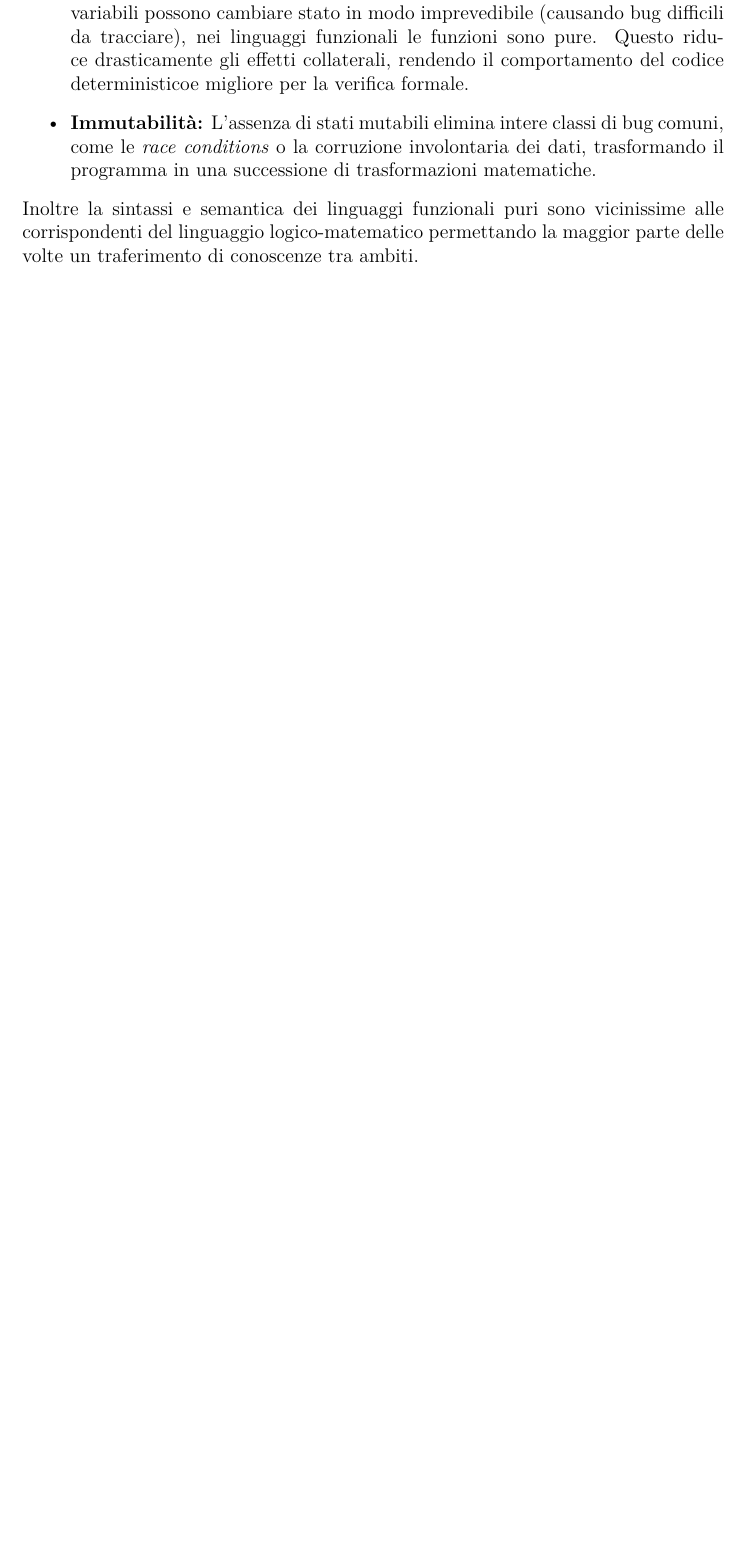
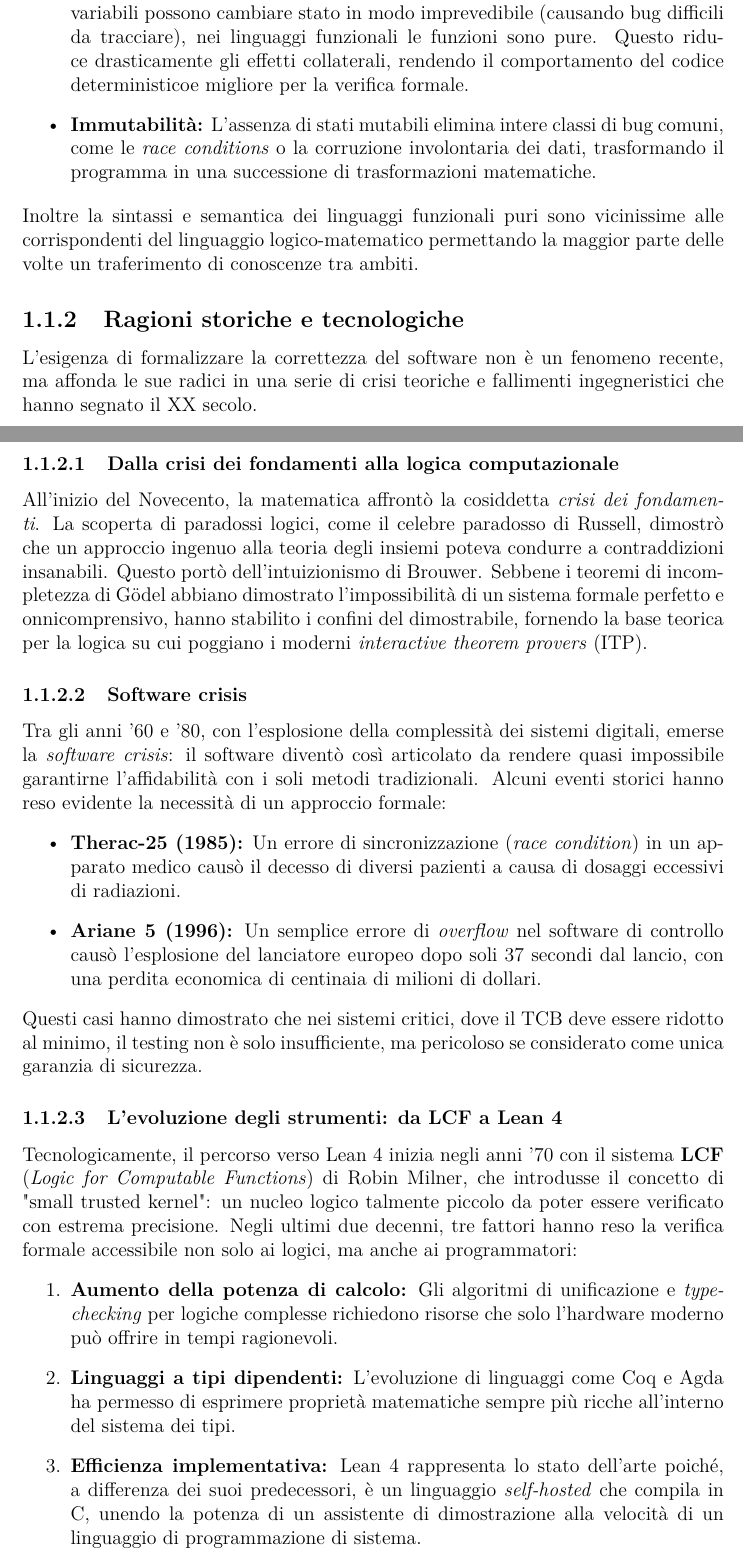
Before and after one commit to gabbo3a/UNDERGRAD-THESIS, a LaTeX thesis (thesis/src/main.tex, which reads thesis/src/chapters/00-introduction.tex): part of page 5 of 31 before the commit and two parts of pages 5 and 6 of 32 after it, the two joined at a grey line, cut so that both start at the same text, the shorter picture padded with empty space. Compiled offline with pdfLaTeX.

Commit message:
feat(intro): add historical and technological reasons

```diff
--- a/thesis/src/chapters/00-introduction.tex
+++ b/thesis/src/chapters/00-introduction.tex
@@ -55,10 +55,33 @@ particolarmete apprezzati ed utilizzati. Di seguito sono riportati i principali
 Inoltre la sintassi e semantica dei linguaggi funzionali puri sono vicinissime alle corrispondenti del linguaggio logico-matematico permettando
 la maggior parte delle volte un traferimento di conoscenze tra ambiti.
 
-% \subsection{Ragioni storiche e tecnologiche}
-% TODO: Evoluzione e ragioni storiche degli strumenti di verifica.
+\subsection{Ragioni storiche e tecnologiche}
+L'esigenza di formalizzare la correttezza del software non è un fenomeno recente,
+ma affonda le sue radici in una serie di crisi teoriche e fallimenti ingegneristici che hanno segnato il XX secolo.
 
-%\subsubsection{Stato dell'arte degli ITP: Coq, Agda e Lean}
-% TODO: Confronto sintetico. Coq e l'eredità accademica; Agda e i tipi dipendenti; Lean come sintesi moderna
+\subsubsection{Dalla crisi dei fondamenti alla logica computazionale}
+All'inizio del Novecento, la matematica affrontò la cosiddetta \emph{crisi dei fondamenti}. La scoperta di paradossi logici, come il celebre paradosso di Russell,
+dimostrò che un approccio ingenuo alla teoria degli insiemi poteva condurre a contraddizioni insanabili. Questo portò dell'intuizionismo di Brouwer. Sebbene i
+teoremi di incompletezza di Gödel abbiano dimostrato l'impossibilità di un sistema formale perfetto e onnicomprensivo, hanno stabilito i confini del dimostrabile,
+fornendo la base teorica per la logica su cui poggiano i moderni \emph{interactive theorem provers} (ITP).
+
+\subsubsection{Software crisis}
+Tra gli anni '60 e '80, con l'esplosione della complessità dei sistemi digitali, emerse la \emph{software crisis}: il software diventò così articolato da rendere quasi
+impossibile garantirne l'affidabilità con i soli metodi tradizionali. Alcuni eventi storici hanno reso evidente la necessità di un approccio formale:
+\begin{itemize}
+    \item \textbf{Therac-25 (1985):} Un errore di sincronizzazione (\emph{race condition}) in un apparato medico causò il decesso di diversi pazienti a causa di dosaggi eccessivi di radiazioni.
+    \item \textbf{Ariane 5 (1996):} Un semplice errore di \emph{overflow} nel software di controllo causò l'esplosione del lanciatore europeo dopo soli 37 secondi dal lancio, con una perdita economica di centinaia di milioni di dollari.
+\end{itemize}
+Questi casi hanno dimostrato che nei sistemi critici, dove il TCB deve essere ridotto al minimo, il testing non è solo insufficiente, ma pericoloso se considerato come unica garanzia di sicurezza.
+
+\subsubsection{L'evoluzione degli strumenti: da LCF a Lean 4}
+Tecnologicamente, il percorso verso Lean 4 inizia negli anni '70 con il sistema \textbf{LCF} (\emph{Logic for Computable Functions}) di Robin Milner, che introdusse
+il concetto di "small trusted kernel": un nucleo logico talmente piccolo da poter essere verificato con estrema precisione. Negli ultimi due decenni, tre fattori hanno
+reso la verifica formale accessibile non solo ai logici, ma anche ai programmatori:
+\begin{enumerate}
+    \item \textbf{Aumento della potenza di calcolo:} Gli algoritmi di unificazione e \emph{type-checking} per logiche complesse richiedono risorse che solo l'hardware moderno può offrire in tempi ragionevoli.
+    \item \textbf{Linguaggi a tipi dipendenti:} L'evoluzione di linguaggi come Coq e Agda ha permesso di esprimere proprietà matematiche sempre più ricche all'interno del sistema dei tipi.
+    \item \textbf{Efficienza implementativa:} Lean 4 rappresenta lo stato dell'arte poiché, a differenza dei suoi predecessori, è un linguaggio \emph{self-hosted} che compila in C, unendo la potenza di un assistente di dimostrazione alla velocità di un linguaggio di programmazione di sistema.
+\end{enumerate}
 
 \section{Obiettivi della tesi}
```
Also changed, not shown: thesis/src/chapters/00-introduction.tex (18 more changed lines).
